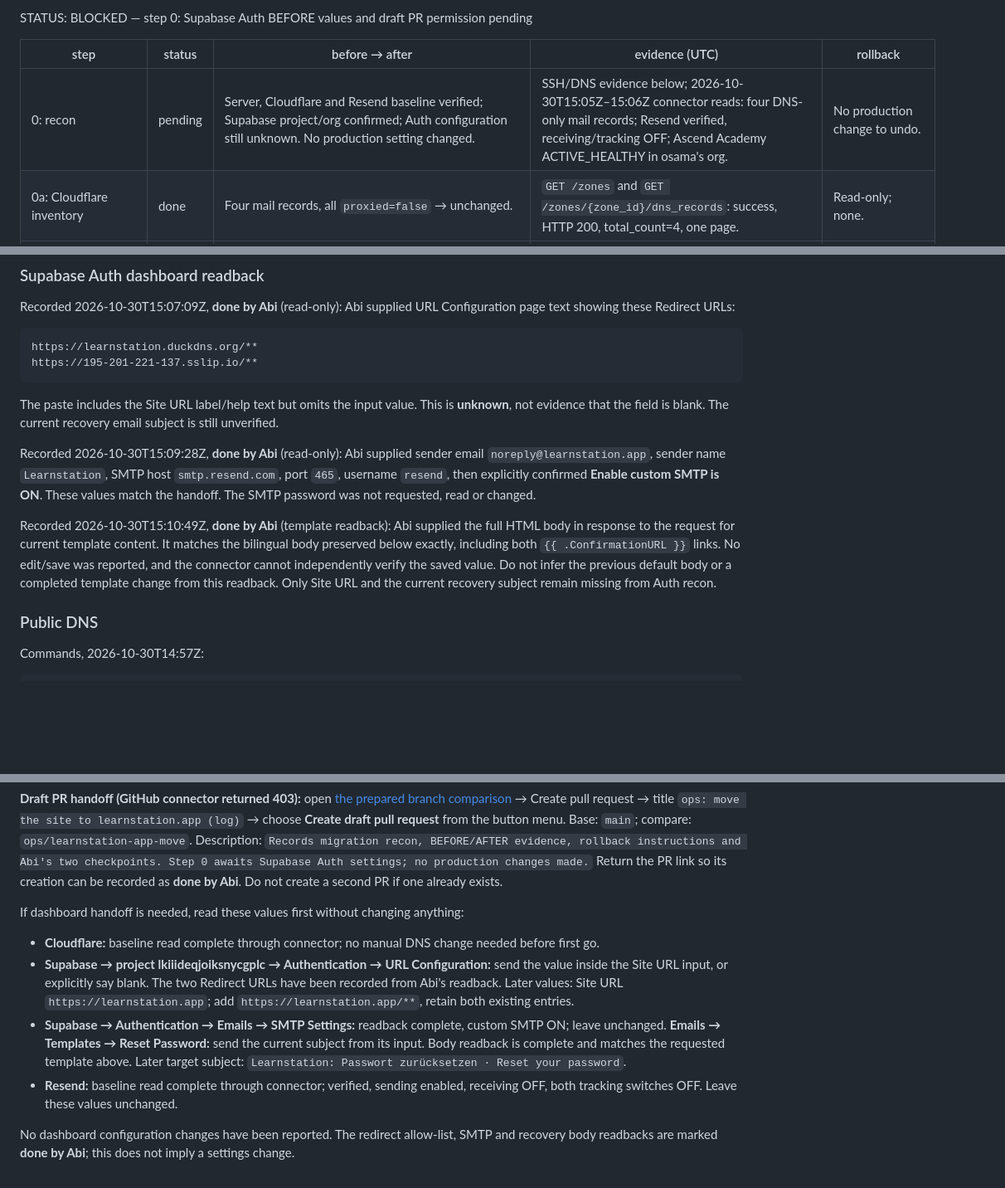
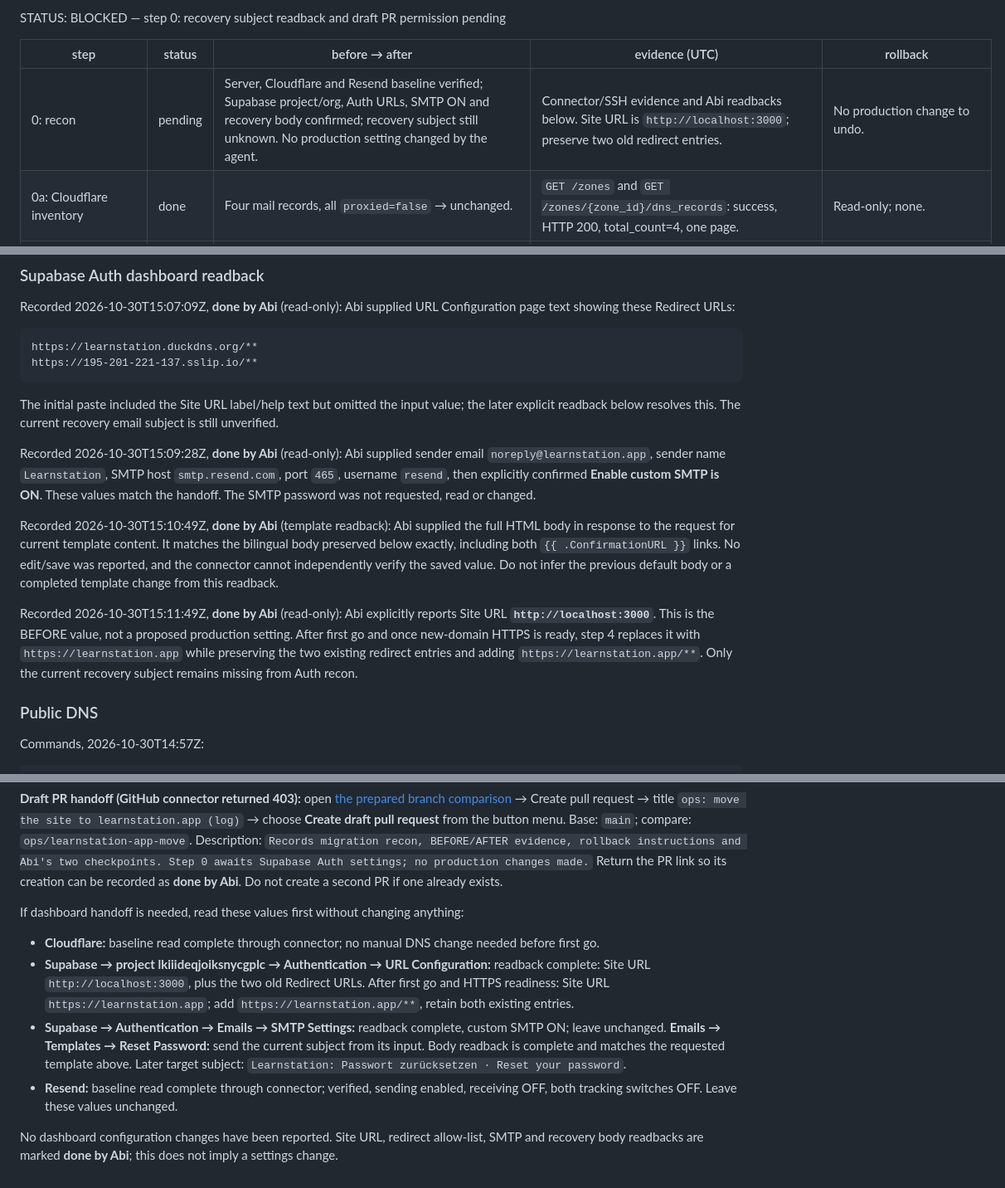
Before and after one commit to osamash0/ascend-academy, a Markdown page: docs/ops/2026-10-30-learnstation-app-move.md, 3 parts joined by grey strips. Shown at 83% size. Rendered like a GitHub page; blank space fills up the shorter version.

Commit message:
docs(ops): record current Supabase Site URL

````diff
--- a/docs/ops/2026-10-30-learnstation-app-move.md
+++ b/docs/ops/2026-10-30-learnstation-app-move.md
@@ -1,8 +1,8 @@
-STATUS: BLOCKED — step 0: Supabase Auth BEFORE values and draft PR permission pending
+STATUS: BLOCKED — step 0: recovery subject readback and draft PR permission pending
 
 | step | status | before → after | evidence (UTC) | rollback |
 | --- | --- | --- | --- | --- |
-| 0: recon | pending | Server, Cloudflare and Resend baseline verified; Supabase project/org confirmed; Auth configuration still unknown. No production setting changed. | SSH/DNS evidence below; 2026-10-30T15:05Z–15:06Z connector reads: four DNS-only mail records; Resend verified, receiving/tracking OFF; Ascend Academy ACTIVE_HEALTHY in osama's org. | No production change to undo. |
+| 0: recon | pending | Server, Cloudflare and Resend baseline verified; Supabase project/org, Auth URLs, SMTP ON and recovery body confirmed; recovery subject still unknown. No production setting changed by the agent. | Connector/SSH evidence and Abi readbacks below. Site URL is `http://localhost:3000`; preserve two old redirect entries. | No production change to undo. |
 | 0a: Cloudflare inventory | done | Four mail records, all `proxied=false` → unchanged. | `GET /zones` and `GET /zones/{zone_id}/dns_records`: success, HTTP 200, total_count=4, one page. | Read-only; none. |
 | 0b: Resend baseline | done | Verified EU domain, sending enabled, receiving/open/click tracking disabled → unchanged. | Resend `list_domains` and `get_domain`: verified, eu-west-1, sending enabled, receiving disabled, open_tracking=false, click_tracking=false; DKIM/SPF verified. | Read-only; none. |
 | 0c: redirect allow-list readback | done by Abi | `https://learnstation.duckdns.org/**` and `https://195-201-221-137.sslip.io/**` → unchanged. Site URL still unknown. | 2026-10-30T15:07:09Z: Abi pasted the current URL Configuration page text; its Site URL input value was not included. | Read-only; none. |
@@ -65,11 +66,13 @@ https://learnstation.duckdns.org/**
 https://195-201-221-137.sslip.io/**
 ```
 
-The paste includes the Site URL label/help text but omits the input value. This is **unknown**, not evidence that the field is blank. The current recovery email subject is still unverified.
+The initial paste included the Site URL label/help text but omitted the input value; the later explicit readback below resolves this. The current recovery email subject is still unverified.
 
 Recorded 2026-10-30T15:09:28Z, **done by Abi** (read-only): Abi supplied sender email `noreply@learnstation.app`, sender name `Learnstation`, SMTP host `smtp.resend.com`, port `465`, username `resend`, then explicitly confirmed **Enable custom SMTP is ON**. These values match the handoff. The SMTP password was not requested, read or changed.
 
-Recorded 2026-10-30T15:10:49Z, **done by Abi** (template readback): Abi supplied the full HTML body in response to the request for current template content. It matches the bilingual body preserved below exactly, including both `{{ .ConfirmationURL }}` links. No edit/save was reported, and the connector cannot independently verify the saved value. Do not infer the previous default body or a completed template change from this readback. Only Site URL and the current recovery subject remain missing from Auth recon.
+Recorded 2026-10-30T15:10:49Z, **done by Abi** (template readback): Abi supplied the full HTML body in response to the request for current template content. It matches the bilingual body preserved below exactly, including both `{{ .ConfirmationURL }}` links. No edit/save was reported, and the connector cannot independently verify the saved value. Do not infer the previous default body or a completed template change from this readback.
+
+Recorded 2026-10-30T15:11:49Z, **done by Abi** (read-only): Abi explicitly reports Site URL **`http://localhost:3000`**. This is the BEFORE value, not a proposed production setting. After first go and once new-domain HTTPS is ready, step 4 replaces it with `https://learnstation.app` while preserving the two existing redirect entries and adding `https://learnstation.app/**`. Only the current recovery subject remains missing from Auth recon.
 
 ### Public DNS
 
@@ -172,8 +175,8 @@ Cloudflare and Resend are now connected and verified. The correct Supabase conne
 If dashboard handoff is needed, read these values first without changing anything:
 
 - **Cloudflare:** baseline read complete through connector; no manual DNS change needed before first go.
-- **Supabase → project lkiiideqjoiksnycgplc → Authentication → URL Configuration:** send the value inside the Site URL input, or explicitly say blank. The two Redirect URLs have been recorded from Abi's readback. Later values: Site URL `https://learnstation.app`; add `https://learnstation.app/**`, retain both existing entries.
+- **Supabase → project lkiiideqjoiksnycgplc → Authentication → URL Configuration:** readback complete: Site URL `http://localhost:3000`, plus the two old Redirect URLs. After first go and HTTPS readiness: Site URL `https://learnstation.app`; add `https://learnstation.app/**`, retain both existing entries.
 - **Supabase → Authentication → Emails → SMTP Settings:** readback complete, custom SMTP ON; leave unchanged. **Emails → Templates → Reset Password:** send the current subject from its input. Body readback is complete and matches the requested template above. Later target subject: `Learnstation: Passwort zurücksetzen · Reset your password`.
 - **Resend:** baseline read complete through connector; verified, sending enabled, receiving OFF, both tracking switches OFF. Leave these values unchanged.
 
-No dashboard configuration changes have been reported. The redirect allow-list, SMTP and recovery body readbacks are marked **done by Abi**; this does not imply a settings change.
+No dashboard configuration changes have been reported. Site URL, redirect allow-list, SMTP and recovery body readbacks are marked **done by Abi**; this does not imply a settings change.
````
Also changed, not shown: other parts of docs/ops/2026-10-30-learnstation-app-move.md (+3 -2 lines).
